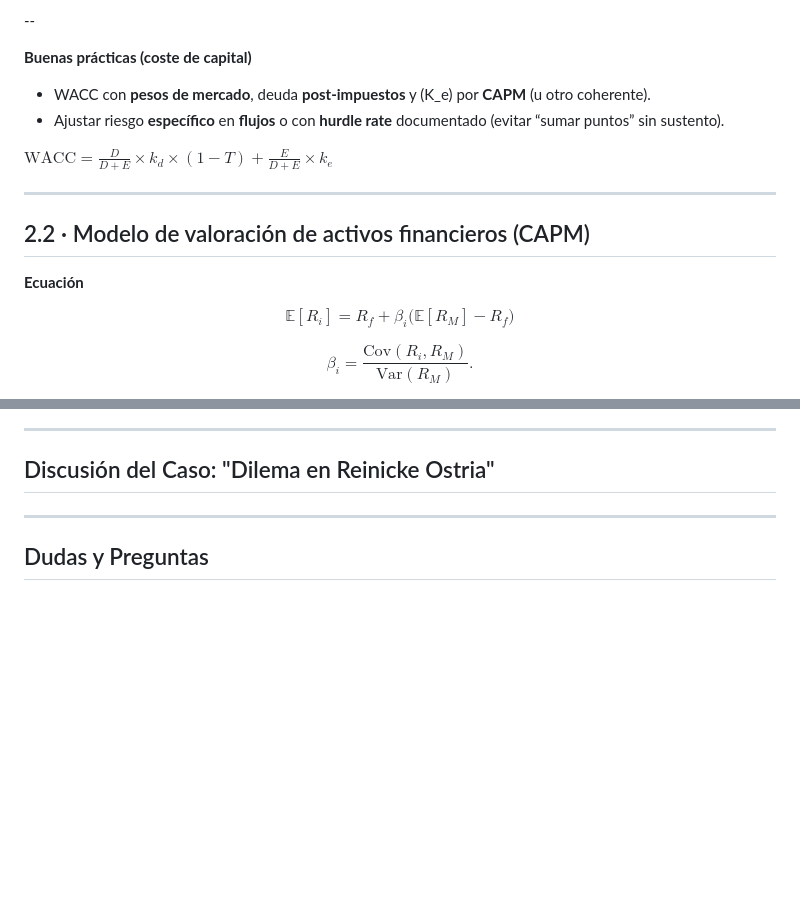
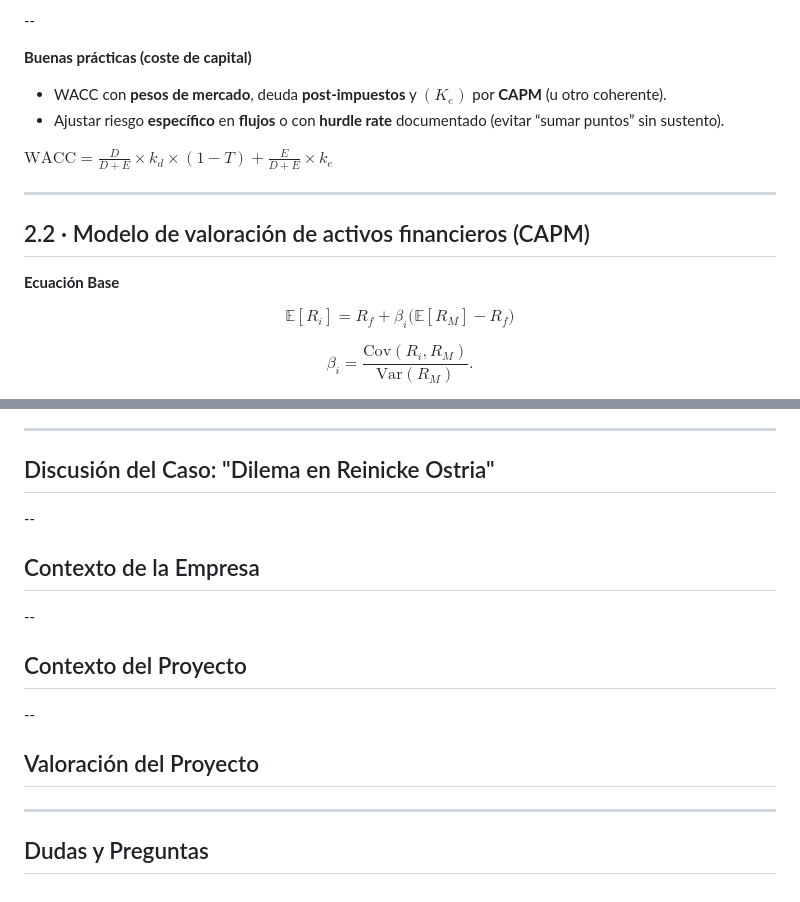
Before and after one commit to andresriofriolara/UTPL_CapitalMarkets, a Markdown page: decks/week02/slides.md, 2 parts joined by grey strips. GitHub-like rendering; blank space fills up the shorter version.

Commit message:
Update slides/co might be ntent

```diff
--- a/decks/week02/slides.md
+++ b/decks/week02/slides.md
@@ -92,7 +92,7 @@ $$
 --
 
 **Buenas prácticas (coste de capital)**
-- WACC con **pesos de mercado**, deuda **post-impuestos** y \(K_e\) por **CAPM** (u otro coherente).
+- WACC con **pesos de mercado**, deuda **post-impuestos** y $(K_e)$ por **CAPM** (u otro coherente).
 - Ajustar riesgo **específico** en **flujos** o con **hurdle rate** documentado (evitar “sumar puntos” sin sustento).
 
 $\mathrm{WACC} = \frac{D}{D+E}\times k_d\times (1-T) + \frac{E}{D+E}\times k_e$
@@ -101,7 +101,7 @@ $\mathrm{WACC} = \frac{D}{D+E}\times k_d\times (1-T) + \frac{E}{D+E}\times k_e$
 
 ## 2.2 · Modelo de valoración de activos financieros (CAPM)
 
-**Ecuación**
+**Ecuación Base**
 
 $$
 \mathbb{E}[R_i]=R_f+\beta_i\big(\mathbb{E}[R_M]-R_f\big)
@@ -222,6 +222,19 @@ Los precios **reflejan plenamente** la información disponible:
 
 ## Discusión del Caso: "Dilema en Reinicke Ostria"
 
+--
+
+## Contexto de la Empresa
+
+--
+
+## Contexto del Proyecto
+
+--
+
+## Valoración del Proyecto
+
+
 ---
 
 ## Dudas y Preguntas
```
